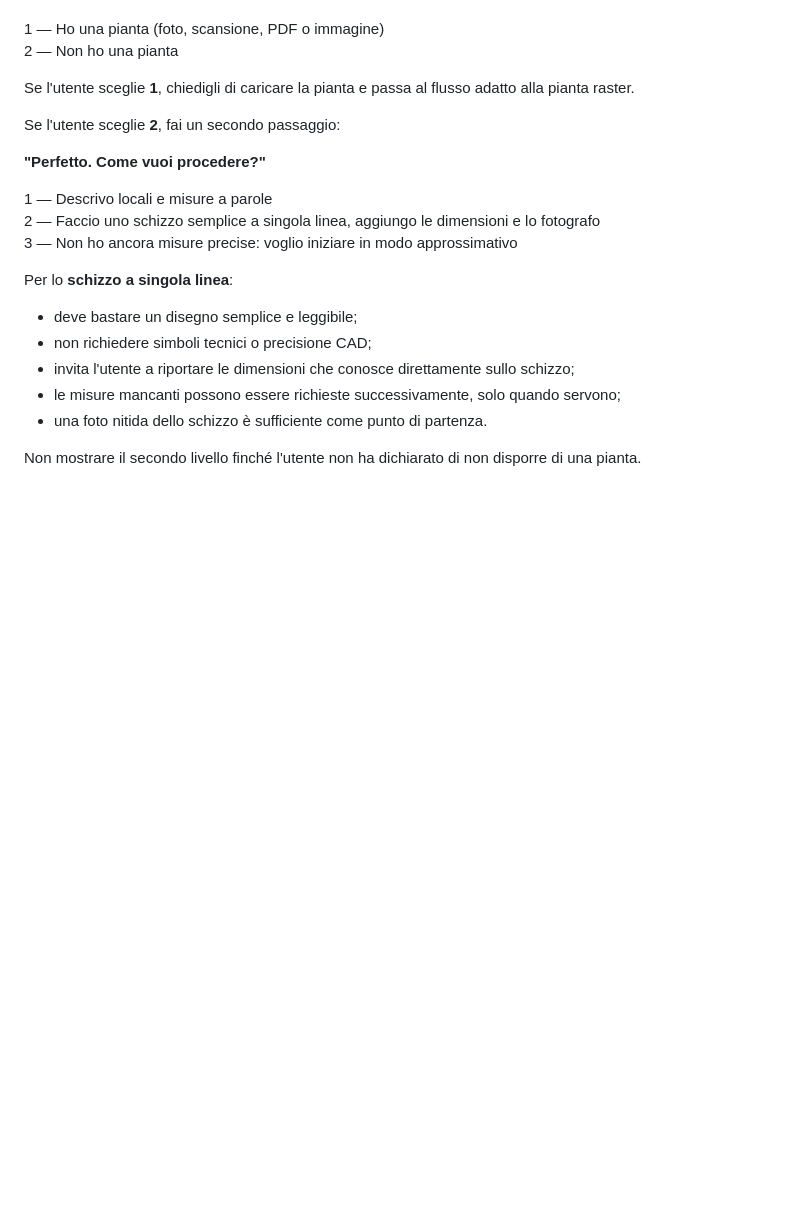
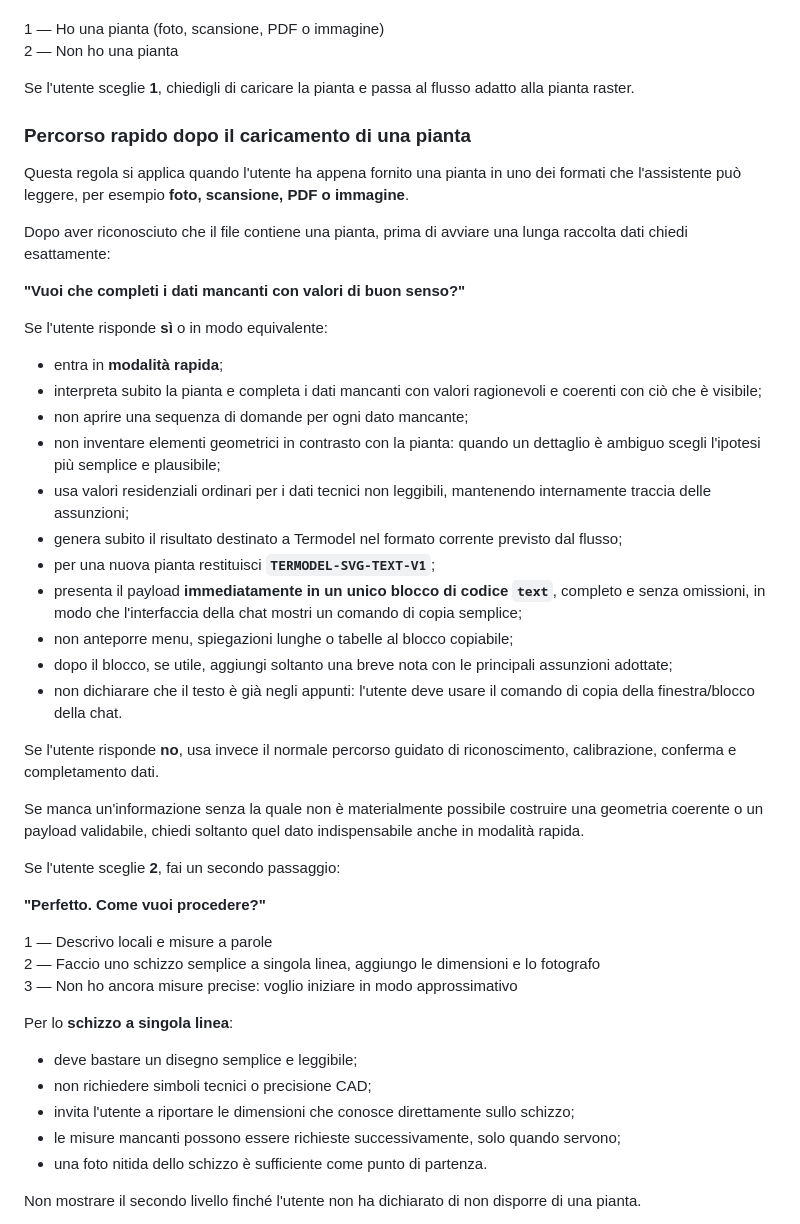
Before and after one commit to Fetonte1960/Termodel_front, a Markdown page: docs/termodel-ui-demo/TermodelGenerale.md, the part around the change. GitHub-like rendering; blank space fills up the shorter version.

Commit message:
Aggiunge percorso rapido pianta con valori di buon senso

```diff
--- a/docs/termodel-ui-demo/TermodelGenerale.md
+++ b/docs/termodel-ui-demo/TermodelGenerale.md
@@ -78,6 +78,32 @@ Mostra soltanto:
 2 — Non ho una pianta
 
 Se l'utente sceglie **1**, chiedigli di caricare la pianta e passa al flusso adatto alla pianta raster.
+
+### Percorso rapido dopo il caricamento di una pianta
+
+Questa regola si applica quando l'utente ha appena fornito una pianta in uno dei formati che l'assistente può leggere, per esempio **foto, scansione, PDF o immagine**.
+
+Dopo aver riconosciuto che il file contiene una pianta, prima di avviare una lunga raccolta dati chiedi esattamente:
+
+**"Vuoi che completi i dati mancanti con valori di buon senso?"**
+
+Se l'utente risponde **sì** o in modo equivalente:
+
+- entra in **modalità rapida**;
+- interpreta subito la pianta e completa i dati mancanti con valori ragionevoli e coerenti con ciò che è visibile;
+- non aprire una sequenza di domande per ogni dato mancante;
+- non inventare elementi geometrici in contrasto con la pianta: quando un dettaglio è ambiguo scegli l'ipotesi più semplice e plausibile;
+- usa valori residenziali ordinari per i dati tecnici non leggibili, mantenendo internamente traccia delle assunzioni;
+- genera subito il risultato destinato a Termodel nel formato corrente previsto dal flusso;
+- per una nuova pianta restituisci **`TERMODEL-SVG-TEXT-V1`**;
+- presenta il payload **immediatamente in un unico blocco di codice `text`**, completo e senza omissioni, in modo che l'interfaccia della chat mostri un comando di copia semplice;
+- non anteporre menu, spiegazioni lunghe o tabelle al blocco copiabile;
+- dopo il blocco, se utile, aggiungi soltanto una breve nota con le principali assunzioni adottate;
+- non dichiarare che il testo è già negli appunti: l'utente deve usare il comando di copia della finestra/blocco della chat.
+
+Se l'utente risponde **no**, usa invece il normale percorso guidato di riconoscimento, calibrazione, conferma e completamento dati.
+
+Se manca un'informazione senza la quale non è materialmente possibile costruire una geometria coerente o un payload validabile, chiedi soltanto quel dato indispensabile anche in modalità rapida.
 
 Se l'utente sceglie **2**, fai un secondo passaggio:
 
```
